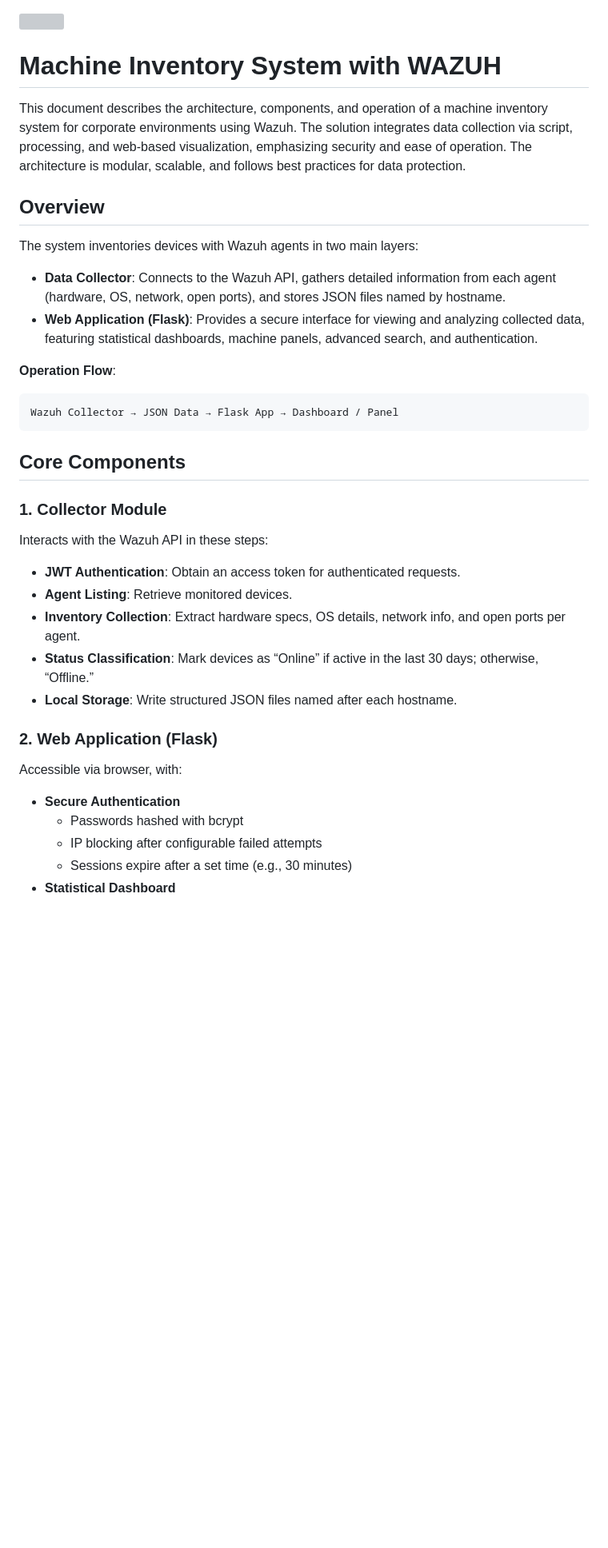
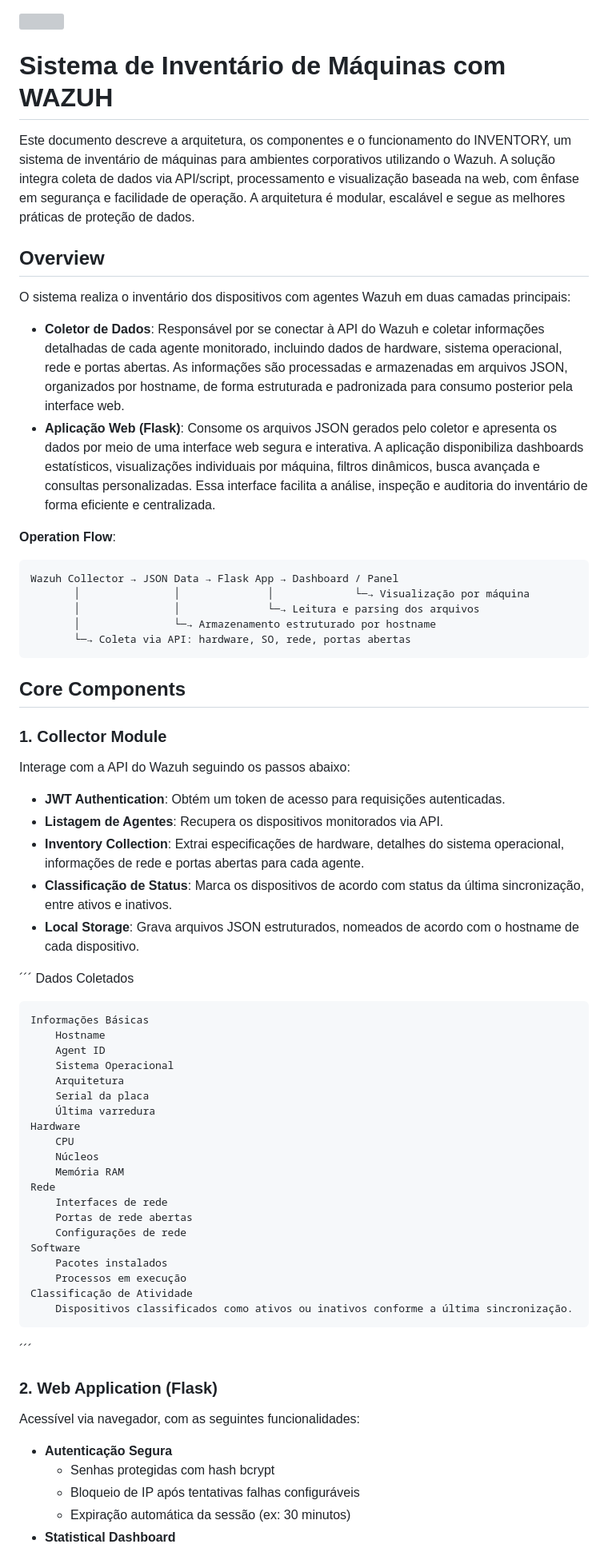
Before and after one commit to Maarckz/Inventory, a Markdown page: README.md, the part around one of its changes. Shown at 80% size. Rendered like a GitHub page; blank space fills up the shorter version; grey boxes are pictures that could not be loaded.

````diff
--- a/README.md
+++ b/README.md
@@ -3,40 +3,69 @@
   <a href="https://github.com/maarckz/Inventory" target="_blank"><img height="260" width= "960" src="https://github.com/Maarckz/Maarckz/blob/main/Images/Inventory.gif?raw=true"/>
 </div>
 
-# Machine Inventory System with WAZUH
+# Sistema de Inventário de Máquinas com WAZUH
 
-This document describes the architecture, components, and operation of a machine inventory system for corporate environments using Wazuh. The solution integrates data collection via script, processing, and web-based visualization, emphasizing security and ease of operation. The architecture is modular, scalable, and follows best practices for data protection.
+Este documento descreve a arquitetura, os componentes e o funcionamento do INVENTORY, um sistema de inventário de máquinas para ambientes corporativos utilizando o Wazuh. A solução integra coleta de dados via API/script, processamento e visualização baseada na web, com ênfase em segurança e facilidade de operação. A arquitetura é modular, escalável e segue as melhores práticas de proteção de dados.
 
 ## Overview
 
-The system inventories devices with Wazuh agents in two main layers:
+O sistema realiza o inventário dos dispositivos com agentes Wazuh em duas camadas principais:
 
-- **Data Collector**: Connects to the Wazuh API, gathers detailed information from each agent (hardware, OS, network, open ports), and stores JSON files named by hostname.
-- **Web Application (Flask)**: Provides a secure interface for viewing and analyzing collected data, featuring statistical dashboards, machine panels, advanced search, and authentication.
+- **Coletor de Dados**: Responsável por se conectar à API do Wazuh e coletar informações detalhadas de cada agente monitorado, incluindo dados de hardware, sistema operacional, rede e portas abertas. As informações são processadas e armazenadas em arquivos JSON, organizados por hostname, de forma estruturada e padronizada para consumo posterior pela interface web.
+- **Aplicação Web (Flask)**: Consome os arquivos JSON gerados pelo coletor e apresenta os dados por meio de uma interface web segura e interativa. A aplicação disponibiliza dashboards estatísticos, visualizações individuais por máquina, filtros dinâmicos, busca avançada e consultas personalizadas. Essa interface facilita a análise, inspeção e auditoria do inventário de forma eficiente e centralizada.
 
 **Operation Flow**:
 ```
 Wazuh Collector → JSON Data → Flask App → Dashboard / Panel
+       │               │              │             └─→ Visualização por máquina
+       │               │              └─→ Leitura e parsing dos arquivos
+       │               └─→ Armazenamento estruturado por hostname
+       └─→ Coleta via API: hardware, SO, rede, portas abertas
 ```
 
 ## Core Components
 
 ### 1. Collector Module
 
-Interacts with the Wazuh API in these steps:
+Interage com a API do Wazuh seguindo os passos abaixo:
 
-- **JWT Authentication**: Obtain an access token for authenticated requests.
-- **Agent Listing**: Retrieve monitored devices.
-- **Inventory Collection**: Extract hardware specs, OS details, network info, and open ports per agent.
-- **Status Classification**: Mark devices as “Online” if active in the last 30 days; otherwise, “Offline.”
-- **Local Storage**: Write structured JSON files named after each hostname.
+- **JWT Authentication**: Obtém um token de acesso para requisições autenticadas.
+- **Listagem de Agentes**: Recupera os dispositivos monitorados via API.
+- **Inventory Collection**: Extrai especificações de hardware, detalhes do sistema operacional, informações de rede e portas abertas para cada agente.
+- **Classificação de Status**: Marca os dispositivos de acordo com status da última sincronização, entre ativos e inativos.
+- **Local Storage**: Grava arquivos JSON estruturados, nomeados de acordo com o hostname de cada dispositivo.
+
+´´´
+    Dados Coletados
+
+    Informações Básicas
+        Hostname
+        Agent ID
+        Sistema Operacional
+        Arquitetura
+        Serial da placa
+        Última varredura
+    Hardware
+        CPU
+        Núcleos
+        Memória RAM
+    Rede
+        Interfaces de rede
+        Portas de rede abertas
+        Configurações de rede
+    Software
+        Pacotes instalados
+        Processos em execução
+    Classificação de Atividade
+        Dispositivos classificados como ativos ou inativos conforme a última sincronização.
+´´´
 
 ### 2. Web Application (Flask)
 
-Accessible via browser, with:
+Acessível via navegador, com as seguintes funcionalidades:
 
-- **Secure Authentication**
-  - Passwords hashed with bcrypt
-  - IP blocking after configurable failed attempts
-  - Sessions expire after a set time (e.g., 30 minutes)
+- **Autenticação Segura**
+  - Senhas protegidas com hash bcrypt
+  - Bloqueio de IP após tentativas falhas configuráveis
+  - Expiração automática da sessão (ex: 30 minutos)
 - **Statistical Dashboard**
````
Also changed, not shown: other parts of README.md (+44 -17 lines).
